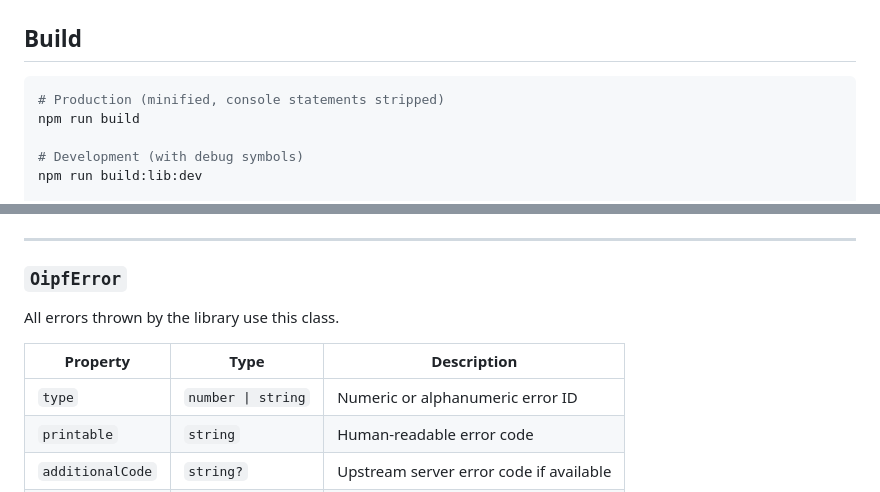
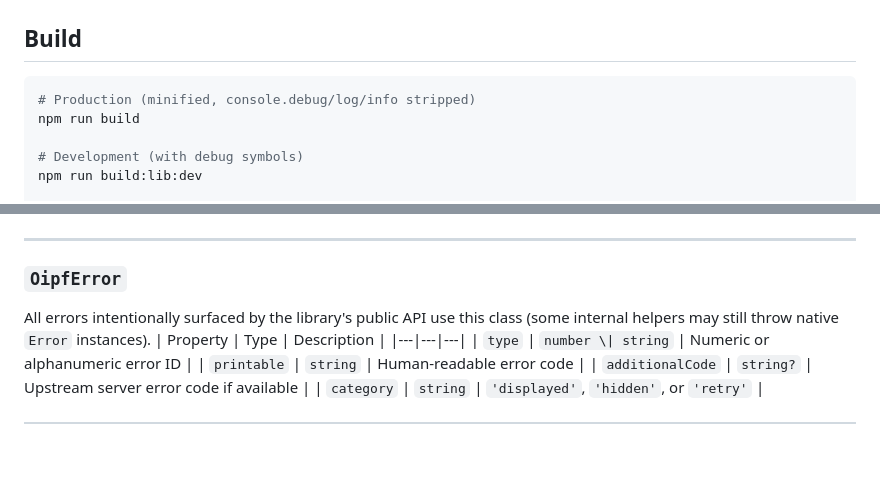
Before and after one commit to rdkcentral/oipf-bbc, a Markdown page: README.md, 2 parts joined by grey strips. Rendered like a GitHub page; blank space fills up the shorter version.

````diff
--- a/README.md
+++ b/README.md
@@ -16,7 +16,7 @@ It intercepts `document.getElementById` calls for known OIPF object types and re
 ## Build
 
 ```bash
-# Production (minified, console statements stripped)
+# Production (minified, console.debug/log/info stripped)
 npm run build
 
 # Development (with debug symbols)
@@ -266,8 +266,7 @@ bbc.oipfApplicationManager.getOwnerApplication()
 
 ### `OipfError`
 
-All errors thrown by the library use this class.
-
+All errors intentionally surfaced by the library's public API use this class (some internal helpers may still throw native `Error` instances).
 | Property | Type | Description |
 |---|---|---|
 | `type` | `number \| string` | Numeric or alphanumeric error ID |
````
Also changed, not shown: testapp/README.md (+2 -2 lines).
